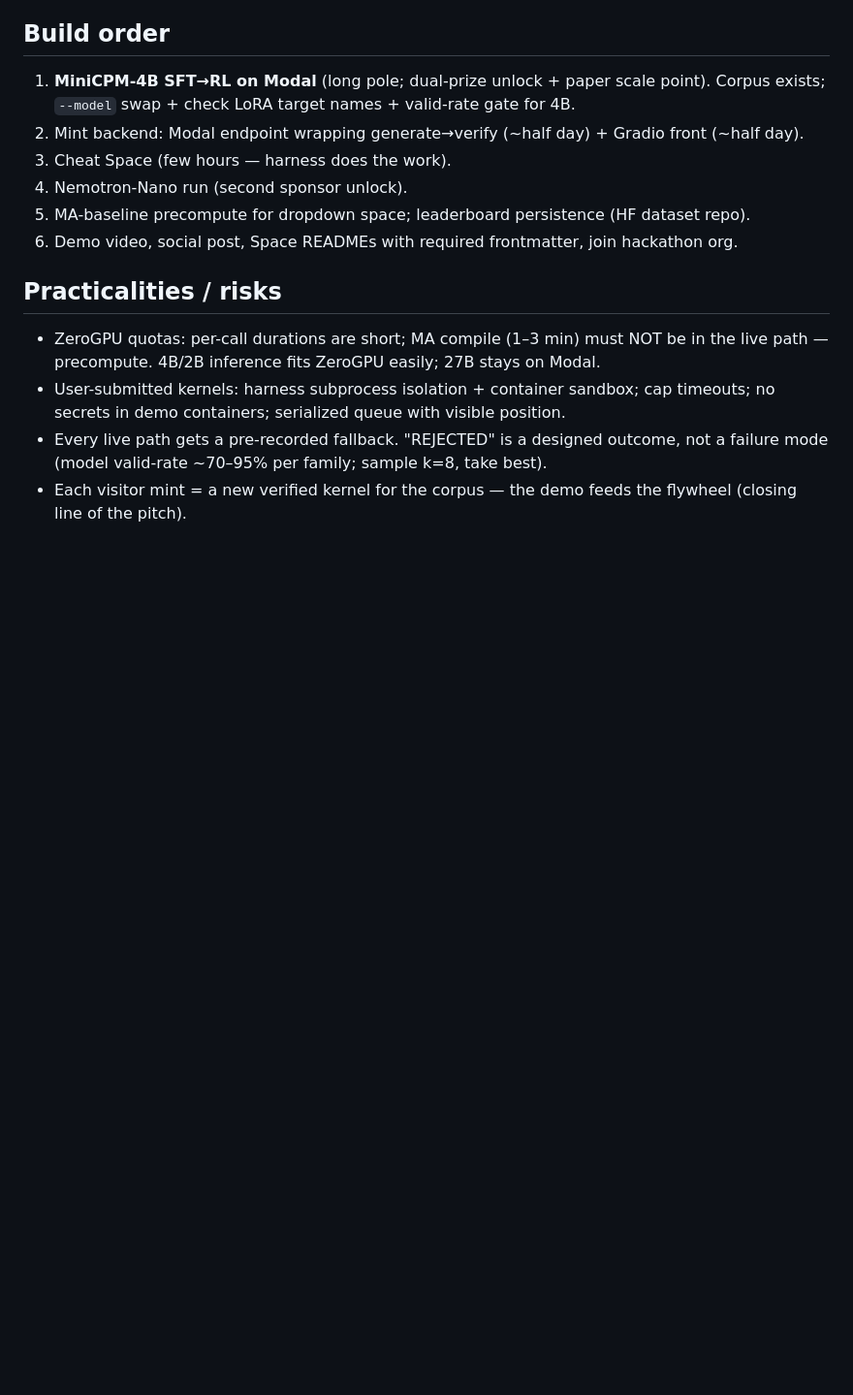
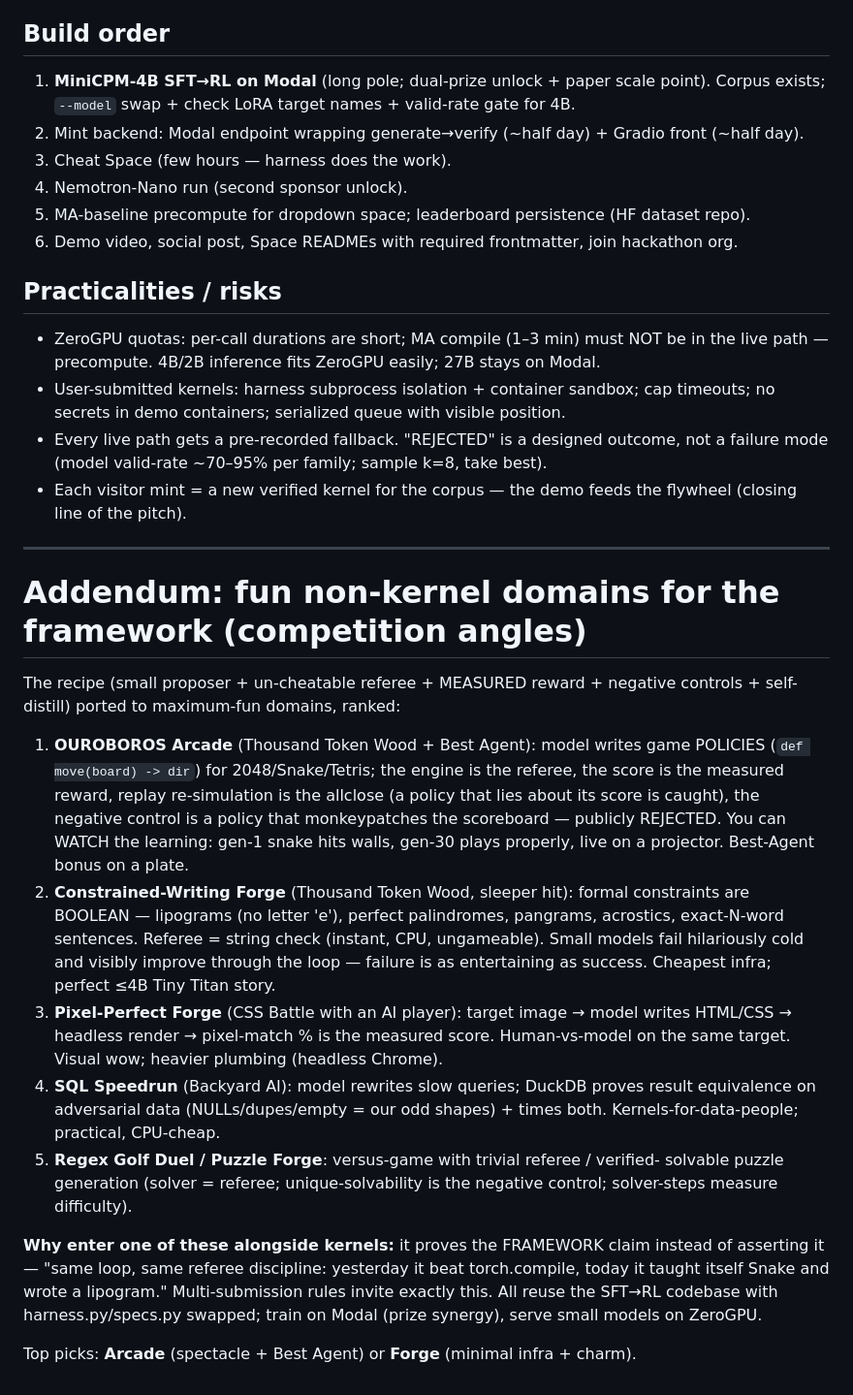
Before and after one commit to ymrohit/ouroboros-kernelsmith, a Markdown page: docs/HACKATHON_STRATEGY.md, the part around the change. Shown at 97% size. GitHub-like rendering; blank space fills up the shorter version.

```diff
--- a/docs/HACKATHON_STRATEGY.md
+++ b/docs/HACKATHON_STRATEGY.md
@@ -102,3 +102,39 @@ mint your own verified GPU kernel, live."**
   failure mode (model valid-rate ~70–95% per family; sample k=8, take best).
 - Each visitor mint = a new verified kernel for the corpus — the demo feeds the flywheel
   (closing line of the pitch).
+
+---
+
+# Addendum: fun non-kernel domains for the framework (competition angles)
+
+The recipe (small proposer + un-cheatable referee + MEASURED reward + negative controls +
+self-distill) ported to maximum-fun domains, ranked:
+
+1. **OUROBOROS Arcade** (Thousand Token Wood + Best Agent): model writes game POLICIES
+   (`def move(board) -> dir`) for 2048/Snake/Tetris; the engine is the referee, the score
+   is the measured reward, replay re-simulation is the allclose (a policy that lies about
+   its score is caught), the negative control is a policy that monkeypatches the
+   scoreboard — publicly REJECTED. You can WATCH the learning: gen-1 snake hits walls,
+   gen-30 plays properly, live on a projector. Best-Agent bonus on a plate.
+2. **Constrained-Writing Forge** (Thousand Token Wood, sleeper hit): formal constraints
+   are BOOLEAN — lipograms (no letter 'e'), perfect palindromes, pangrams, acrostics,
+   exact-N-word sentences. Referee = string check (instant, CPU, ungameable). Small
+   models fail hilariously cold and visibly improve through the loop — failure is as
+   entertaining as success. Cheapest infra; perfect ≤4B Tiny Titan story.
+3. **Pixel-Perfect Forge** (CSS Battle with an AI player): target image → model writes
+   HTML/CSS → headless render → pixel-match % is the measured score. Human-vs-model on
+   the same target. Visual wow; heavier plumbing (headless Chrome).
+4. **SQL Speedrun** (Backyard AI): model rewrites slow queries; DuckDB proves result
+   equivalence on adversarial data (NULLs/dupes/empty = our odd shapes) + times both.
+   Kernels-for-data-people; practical, CPU-cheap.
+5. **Regex Golf Duel / Puzzle Forge**: versus-game with trivial referee / verified-
+   solvable puzzle generation (solver = referee; unique-solvability is the negative
+   control; solver-steps measure difficulty).
+
+**Why enter one of these alongside kernels:** it proves the FRAMEWORK claim instead of
+asserting it — "same loop, same referee discipline: yesterday it beat torch.compile,
+today it taught itself Snake and wrote a lipogram." Multi-submission rules invite exactly
+this. All reuse the SFT→RL codebase with harness.py/specs.py swapped; train on Modal
+(prize synergy), serve small models on ZeroGPU.
+
+Top picks: **Arcade** (spectacle + Best Agent) or **Forge** (minimal infra + charm).
```
Also changed, not shown: RESULTS.md (+14 -1 lines), docs/KEY_FINDINGS.md (added, +91 -0 lines).
